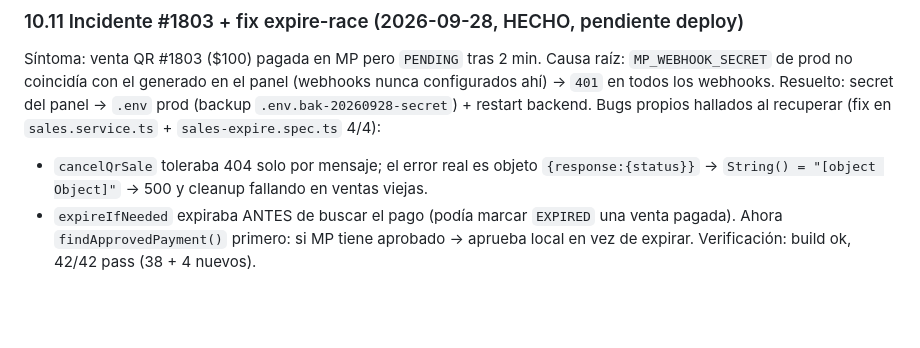
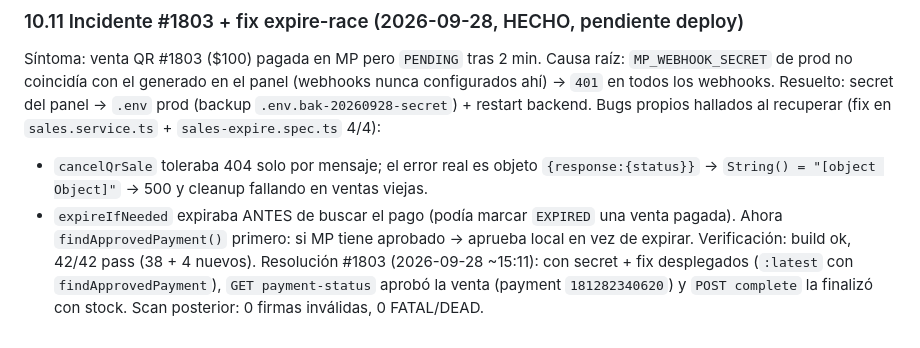
Before and after one commit to hectororviz/m-posw, a Markdown page: AUDITORIA-MERCADOPAGO.md, the part around the change. GitHub-like rendering; blank space fills up the shorter version.

Commit message:
docs(mp): resolucion incidente #1803

```diff
--- a/AUDITORIA-MERCADOPAGO.md
+++ b/AUDITORIA-MERCADOPAGO.md
@@ -336,3 +336,4 @@ Bugs propios hallados al recuperar (fix en `sales.service.ts` + `sales-expire.sp
 - `cancelQrSale` toleraba 404 solo por mensaje; el error real es objeto `{response:{status}}` → `String() = "[object Object]"` → 500 y cleanup fallando en ventas viejas.
 - `expireIfNeeded` expiraba ANTES de buscar el pago (podía marcar `EXPIRED` una venta pagada). Ahora `findApprovedPayment()` primero: si MP tiene aprobado → aprueba local en vez de expirar.
 Verificación: build ok, 42/42 pass (38 + 4 nuevos).
+Resolución #1803 (2026-09-28 ~15:11): con secret + fix desplegados (`:latest` con `findApprovedPayment`), `GET payment-status` aprobó la venta (payment `181282340620`) y `POST complete` la finalizó con stock. Scan posterior: 0 firmas inválidas, 0 FATAL/DEAD.
```
